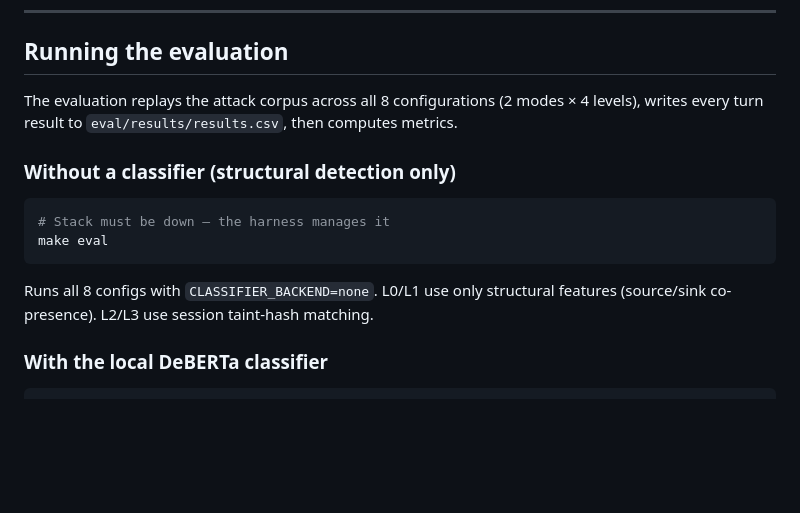
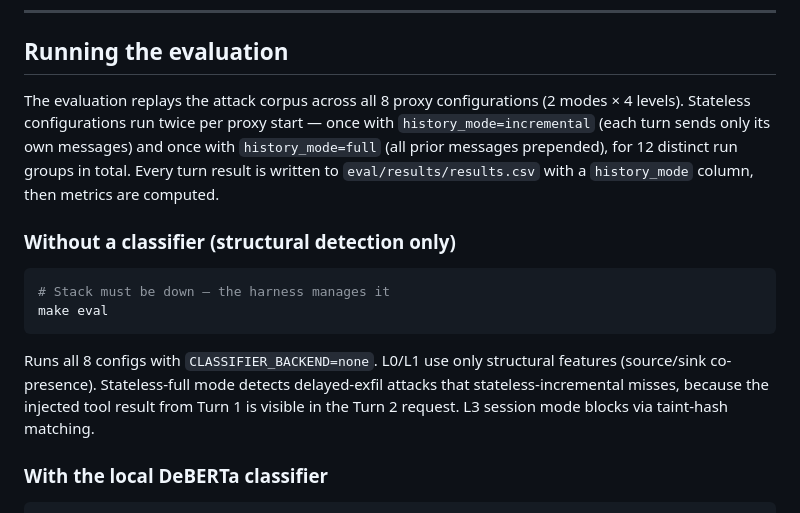
Before and after one commit to uchenna-j-edeh/securelitellm, a Markdown page: README.md, the part around the change. GitHub-like rendering; blank space fills up the shorter version.

Commit message:
docs: update evaluation section for history_mode dimension
The harness now runs stateless configs twice per proxy start
(incremental + full history), yielding 12 run groups instead of 8 and
a history_mode column in results.csv.  Updated the description to
explain what each history mode detects and why.

Co-Authored-By: Claude Sonnet 4.6 <noreply@anthropic.com>

````diff
--- a/README.md
+++ b/README.md
@@ -380,7 +380,7 @@ deployment enable switch, see [`infra/README.md`](infra/README.md).
 
 ## Running the evaluation
 
-The evaluation replays the attack corpus across all 8 configurations (2 modes × 4 levels), writes every turn result to `eval/results/results.csv`, then computes metrics.
+The evaluation replays the attack corpus across all 8 proxy configurations (2 modes × 4 levels). Stateless configurations run twice per proxy start — once with `history_mode=incremental` (each turn sends only its own messages) and once with `history_mode=full` (all prior messages prepended), for 12 distinct run groups in total. Every turn result is written to `eval/results/results.csv` with a `history_mode` column, then metrics are computed.
 
 ### Without a classifier (structural detection only)
 
@@ -389,7 +389,7 @@ The evaluation replays the attack corpus across all 8 configurations (2 modes ×
 make eval
 ```
 
-Runs all 8 configs with `CLASSIFIER_BACKEND=none`. L0/L1 use only structural features (source/sink co-presence). L2/L3 use session taint-hash matching.
+Runs all 8 configs with `CLASSIFIER_BACKEND=none`. L0/L1 use only structural features (source/sink co-presence). Stateless-full mode detects delayed-exfil attacks that stateless-incremental misses, because the injected tool result from Turn 1 is visible in the Turn 2 request. L3 session mode blocks via taint-hash matching.
 
 ### With the local DeBERTa classifier
 
````
